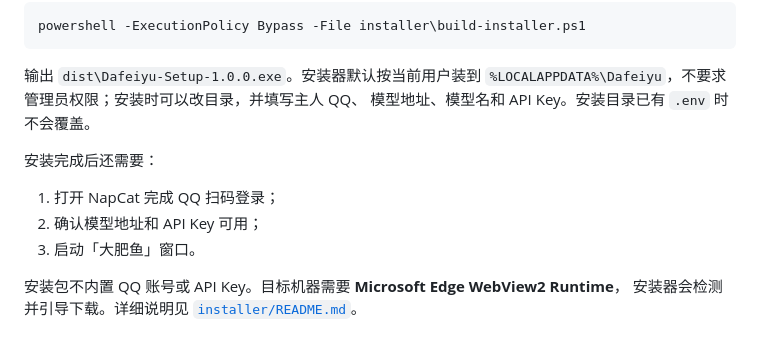
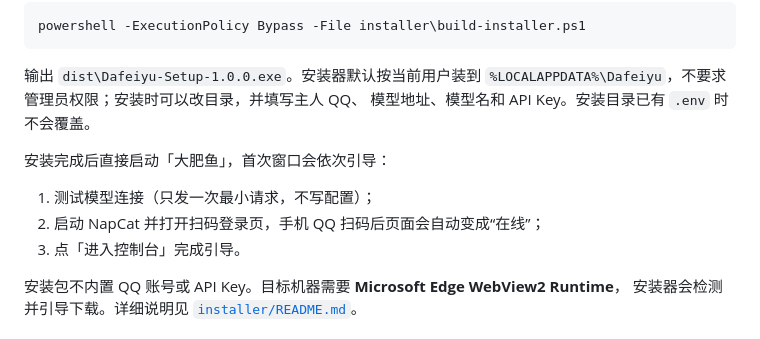
Before and after one commit to kurovo-oss/deepseek-chat, a Markdown page: README.md, the part around the change. Drawn GitHub-style.

```diff
--- a/README.md
+++ b/README.md
@@ -110,10 +110,11 @@ powershell -ExecutionPolicy Bypass -File installer\build-installer.ps1
 `%LOCALAPPDATA%\Dafeiyu`，不要求管理员权限；安装时可以改目录，并填写主人 QQ、
 模型地址、模型名和 API Key。安装目录已有 `.env` 时不会覆盖。
 
-安装完成后还需要：
-1. 打开 NapCat 完成 QQ 扫码登录；
-2. 确认模型地址和 API Key 可用；
-3. 启动「大肥鱼」窗口。
+安装完成后直接启动「大肥鱼」，首次窗口会依次引导：
+
+1. 测试模型连接（只发一次最小请求，不写配置）；
+2. 启动 NapCat 并打开扫码登录页，手机 QQ 扫码后页面会自动变成“在线”；
+3. 点「进入控制台」完成引导。
 
 安装包不内置 QQ 账号或 API Key。目标机器需要 **Microsoft Edge WebView2 Runtime**，
 安装器会检测并引导下载。详细说明见 [`installer/README.md`](installer/README.md)。
```
Also changed, not shown: docs/PROGRESS.md (+19 -2 lines), installer/README.md (+2 -1 lines), docs/onboarding.png (added), 9 other files.
